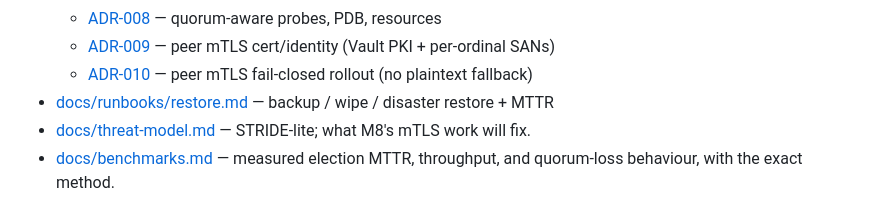
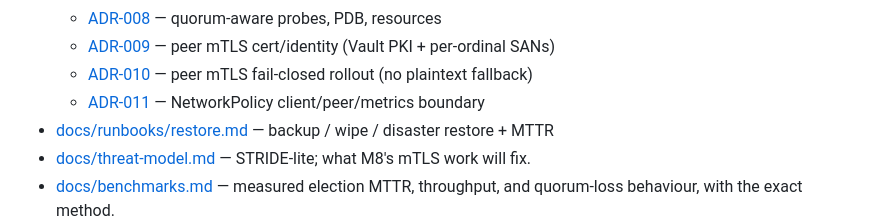
Before and after one commit to G1DO/raft-kv, a Markdown page: README.md, the part around the change. Drawn GitHub-style.

Commit message:
docs(security): add ADR-011 NetworkPolicy boundary
Name labeled client, peer, and Prometheus selectors plus egress (DNS/peers/OTLP) before Phase C policies.

```diff
--- a/README.md
+++ b/README.md
@@ -656,6 +656,7 @@ When a follower receives a snapshot, it has to throw away its entire log and sta
   - [ADR-008](docs/decisions/ADR-008-quorum-aware-reliability.md) — quorum-aware probes, PDB, resources
   - [ADR-009](docs/decisions/ADR-009-mtls-peer-identity.md) — peer mTLS cert/identity (Vault PKI + per-ordinal SANs)
   - [ADR-010](docs/decisions/ADR-010-mtls-rollout.md) — peer mTLS fail-closed rollout (no plaintext fallback)
+  - [ADR-011](docs/decisions/ADR-011-networkpolicy-boundary.md) — NetworkPolicy client/peer/metrics boundary
 - [docs/runbooks/restore.md](docs/runbooks/restore.md) — backup / wipe / disaster restore + MTTR
 - [docs/threat-model.md](docs/threat-model.md) — STRIDE-lite; what M8's mTLS work will fix.
 - [docs/benchmarks.md](docs/benchmarks.md) — measured election MTTR, throughput, and quorum-loss behaviour, with the exact method.
```
Also changed, not shown: docs/decisions/ADR-011-networkpolicy-boundary.md (added, +126 -0 lines), docs/design.md (+1 -0 lines).
